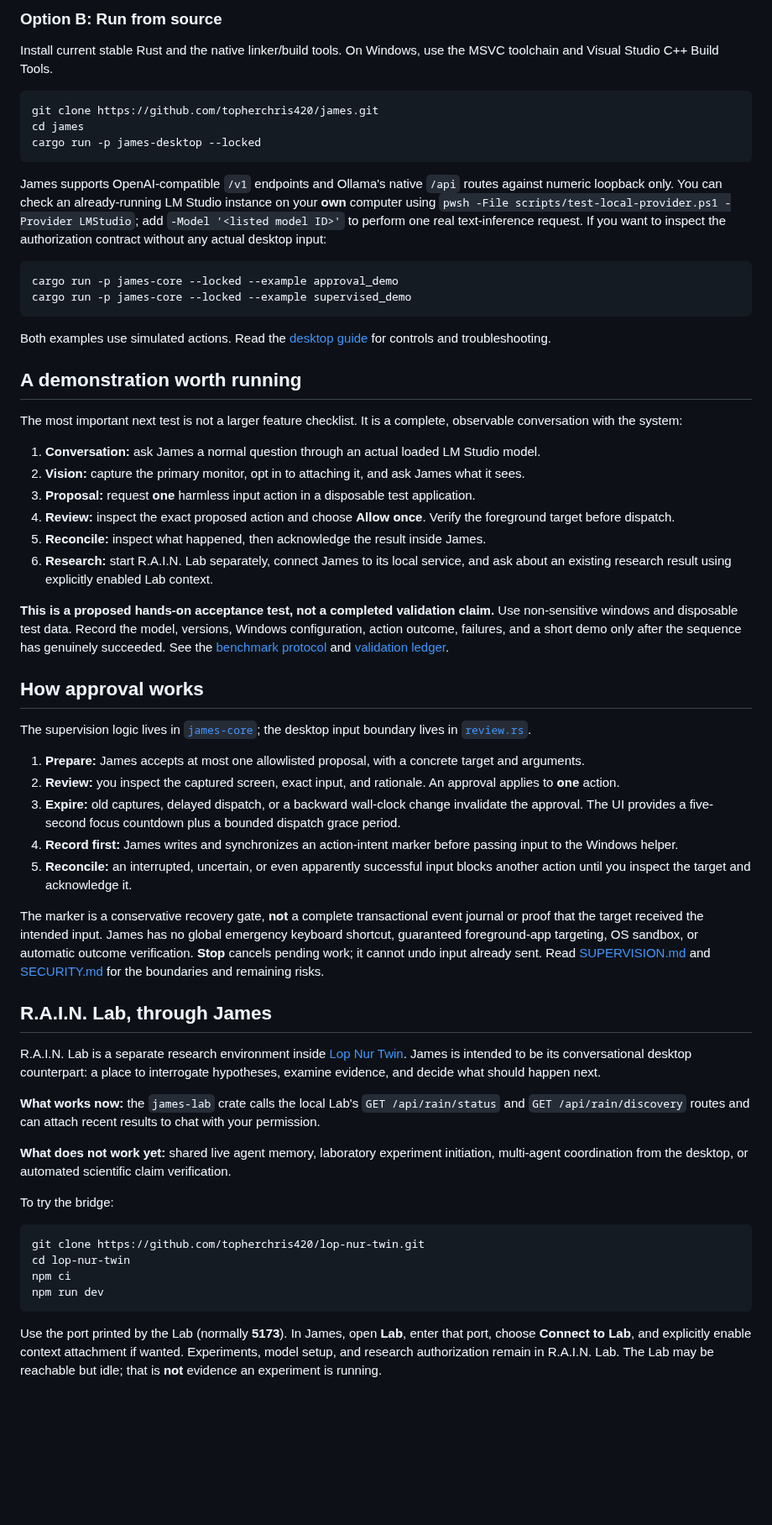
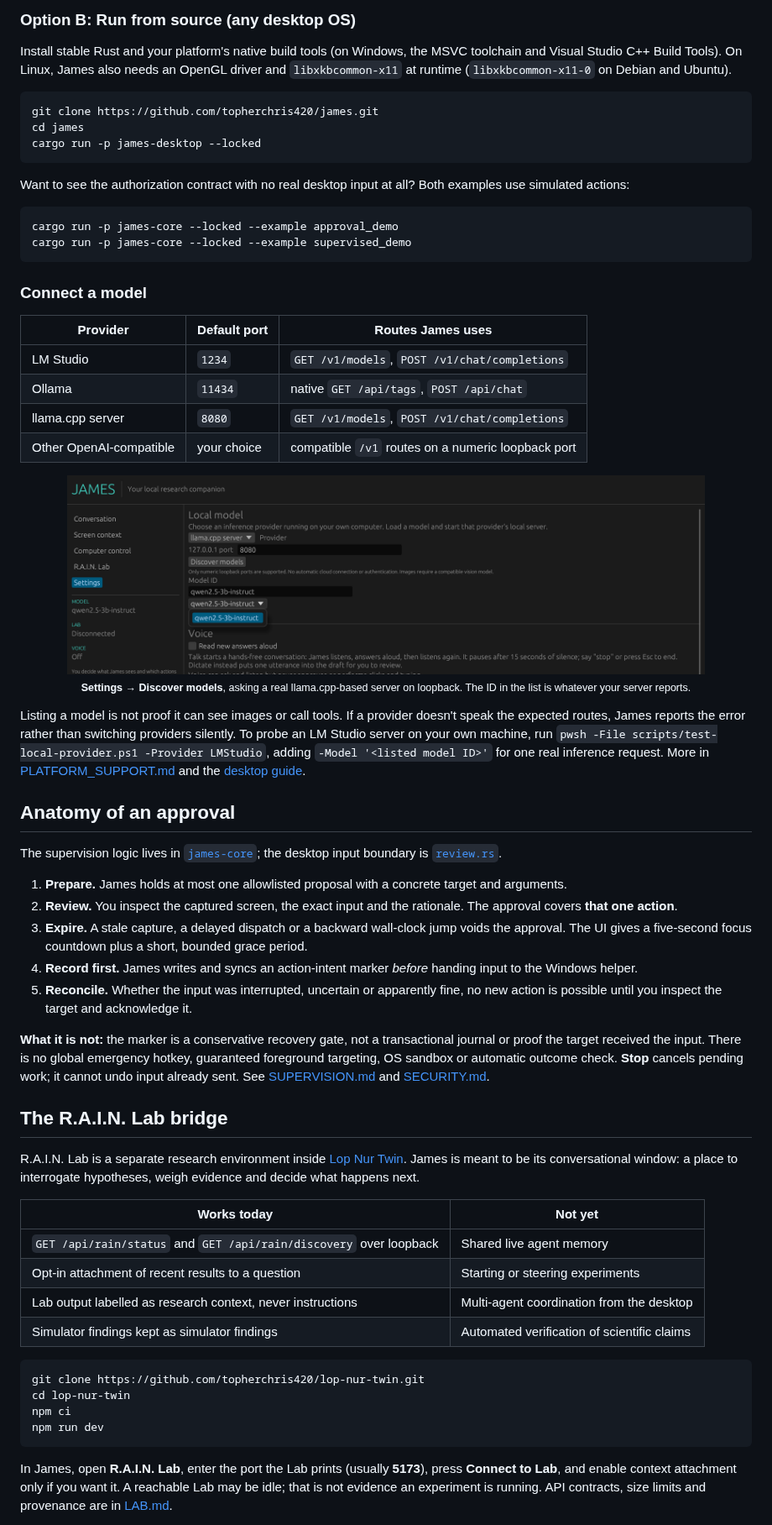
Before and after one commit to topherchris420/james, a Markdown page: README.md, the part around one of its changes. Shown at 84% size. Rendered like a GitHub page; pictures changed too: docs/assets/james-settings.png (added); blank space fills up the shorter version.

````diff
--- a/README.md
+++ b/README.md
@@ -128,7 +116,7 @@ Connect to the separately running R.A.I.N. Lab and optionally attach a bounded s
 
-### Option B: Run from source
+### Option B: Run from source (any desktop OS)
 
-Install current stable Rust and the native linker/build tools. On Windows, use the MSVC toolchain and Visual Studio C++ Build Tools.
+Install stable Rust and your platform's native build tools (on Windows, the MSVC toolchain and Visual Studio C++ Build Tools). On Linux, James also needs an OpenGL driver and `libxkbcommon-x11` at runtime (`libxkbcommon-x11-0` on Debian and Ubuntu).
 
 ```bash
 git clone https://github.com/topherchris420/james.git
@@ -136,49 +124,49 @@ cd james
 cargo run -p james-desktop --locked
 ```
 
-James supports OpenAI-compatible `/v1` endpoints and Ollama's native `/api` routes against numeric loopback only. You can check an already-running LM Studio instance on your **own** computer using `pwsh -File scripts/test-local-provider.ps1 -Provider LMStudio`; add `-Model '<listed model ID>'` to perform one real text-inference request. If you want to inspect the authorization contract without any actual desktop input:
+Want to see the authorization contract with no real desktop input at all? Both examples use simulated actions:
 
 ```bash
 cargo run -p james-core --locked --example approval_demo
 cargo run -p james-core --locked --example supervised_demo
 ```
 
-Both examples use simulated actions. Read the [desktop guide](docs/DESKTOP.md) for controls and troubleshooting.
+### Connect a model
 
-## A demonstration worth running
+| Provider | Default port | Routes James uses |
+| --- | --- | --- |
+| LM Studio | `1234` | `GET /v1/models`, `POST /v1/chat/completions` |
+| Ollama | `11434` | native `GET /api/tags`, `POST /api/chat` |
+| llama.cpp server | `8080` | `GET /v1/models`, `POST /v1/chat/completions` |
+| Other OpenAI-compatible | your choice | compatible `/v1` routes on a numeric loopback port |
 
-The most important next test is not a larger feature checklist. It is a complete, observable conversation with the system:
+<p align="center"><img src="docs/assets/james-settings.png" alt="James Settings page: provider set to llama.cpp server on 127.0.0.1 port 8080, Discover models has returned qwen2.5-3b-instruct from the running server, and the model drop-down is open." width="760"/><br/><sub><b>Settings → Discover models</b>, asking a real llama.cpp-based server on loopback. The ID in the list is whatever your server reports.</sub></p>
 
-1. **Conversation:** ask James a normal question through an actual loaded LM Studio model.
-2. **Vision:** capture the primary monitor, opt in to attaching it, and ask James what it sees.
-3. **Proposal:** request **one** harmless input action in a disposable test application.
-4. **Review:** inspect the exact proposed action and choose **Allow once**. Verify the foreground target before dispatch.
-5. **Reconcile:** inspect what happened, then acknowledge the result inside James.
-6. **Research:** start R.A.I.N. Lab separately, connect James to its local service, and ask about an existing research result using explicitly enabled Lab context.
+Listing a model is not proof it can see images or call tools. If a provider doesn't speak the expected routes, James reports the error rather than switching providers silently. To probe an LM Studio server on your own machine, run `pwsh -File scripts/test-local-provider.ps1 -Provider LMStudio`, adding `-Model '<listed model ID>'` for one real inference request. More in [PLATFORM_SUPPORT.md](docs/PLATFORM_SUPPORT.md) and the [desktop guide](docs/DESKTOP.md).
 
-**This is a proposed hands-on acceptance test, not a completed validation claim.** Use non-sensitive windows and disposable test data. Record the model, versions, Windows configuration, action outcome, failures, and a short demo only after the sequence has genuinely succeeded. See the [benchmark protocol](docs/BENCHMARKS.md) and [validation ledger](docs/VALIDATION.md).
+## Anatomy of an approval
 
-## How approval works
+The supervision logic lives in [`james-core`](crates/james-core); the desktop input boundary is [`review.rs`](crates/james-desktop/src/review.rs).
 
-The supervision logic lives in [`james-core`](crates/james-core); the desktop input boundary lives in [`review.rs`](crates/james-desktop/src/review.rs).
+1. **Prepare.** James holds at most one allowlisted proposal with a concrete target and arguments.
+2. **Review.** You inspect the captured screen, the exact input and the rationale. The approval covers **that one action**.
+3. **Expire.** A stale capture, a delayed dispatch or a backward wall-clock jump voids the approval. The UI gives a five-second focus countdown plus a short, bounded grace period.
+4. **Record first.** James writes and syncs an action-intent marker *before* handing input to the Windows helper.
+5. **Reconcile.** Whether the input was interrupted, uncertain or apparently fine, no new action is possible until you inspect the target and acknowledge it.
 
-1. **Prepare:** James accepts at most one allowlisted proposal, with a concrete target and arguments.
-2. **Review:** you inspect the captured screen, exact input, and rationale. An approval applies to **one** action.
-3. **Expire:** old captures, delayed dispatch, or a backward wall-clock change invalidate the approval. The UI provides a five-second focus countdown plus a bounded dispatch grace period.
-4. **Record first:** James writes and synchronizes an action-intent marker before passing input to the Windows helper.
-5. **Reconcile:** an interrupted, uncertain, or even apparently successful input blocks another action until you inspect the target and acknowledge it.
+**What it is not:** the marker is a conservative recovery gate, not a transactional journal or proof the target received the input. There is no global emergency hotkey, guaranteed foreground targeting, OS sandbox or automatic outcome check. **Stop** cancels pending work; it cannot undo input already sent. See [SUPERVISION.md](docs/SUPERVISION.md) and [SECURITY.md](SECURITY.md).
 
-The marker is a conservative recovery gate, **not** a complete transactional event journal or proof that the target received the intended input. James has no global emergency keyboard shortcut, guaranteed foreground-app targeting, OS sandbox, or automatic outcome verification. **Stop** cancels pending work; it cannot undo input already sent. Read [SUPERVISION.md](docs/SUPERVISION.md) and [SECURITY.md](SECURITY.md) for the boundaries and remaining risks.
+<a id="the-rain-lab-bridge"></a>
+## The R.A.I.N. Lab bridge
 
-## R.A.I.N. Lab, through James
+R.A.I.N. Lab is a separate research environment inside [Lop Nur Twin](https://github.com/topherchris420/lop-nur-twin). James is meant to be its conversational window: a place to interrogate hypotheses, weigh evidence and decide what happens next.
 
-R.A.I.N. Lab is a separate research environment inside [Lop Nur Twin](https://github.com/topherchris420/lop-nur-twin). James is intended to be its conversational desktop counterpart: a place to interrogate hypotheses, examine evidence, and decide what should happen next.
-
-**What works now:** the `james-lab` crate calls the local Lab's `GET /api/rain/status` and `GET /api/rain/discovery` routes and can attach recent results to chat with your permission.
-
-**What does not work yet:** shared live agent memory, laboratory experiment initiation, multi-agent coordination from the desktop, or automated scientific claim verification.
-
-To try the bridge:
+| Works today | Not yet |
+| --- | --- |
+| `GET /api/rain/status` and `GET /api/rain/discovery` over loopback | Shared live agent memory |
+| Opt-in attachment of recent results to a question | Starting or steering experiments |
+| Lab output labelled as research context, never instructions | Multi-agent coordination from the desktop |
+| Simulator findings kept as simulator findings | Automated verification of scientific claims |
 
 ```bash
 git clone https://github.com/topherchris420/lop-nur-twin.git
@@ -187,5 +175,5 @@ npm ci
 npm run dev
 ```
 
-Use the port printed by the Lab (normally **5173**). In James, open **Lab**, enter that port, choose **Connect to Lab**, and explicitly enable context attachment if wanted. Experiments, model setup, and research authorization remain in R.A.I.N. Lab. The Lab may be reachable but idle; that is **not** evidence an experiment is running.
+In James, open **R.A.I.N. Lab**, enter the port the Lab prints (usually **5173**), press **Connect to Lab**, and enable context attachment only if you want it. A reachable Lab may be idle; that is not evidence an experiment is running. API contracts, size limits and provenance are in [LAB.md](docs/LAB.md).
 
````
Also changed, not shown: other parts of README.md (+121 -108 lines), docs/VALIDATION.md (+18 -0 lines), docs/assets/james-conversation.png (added).
